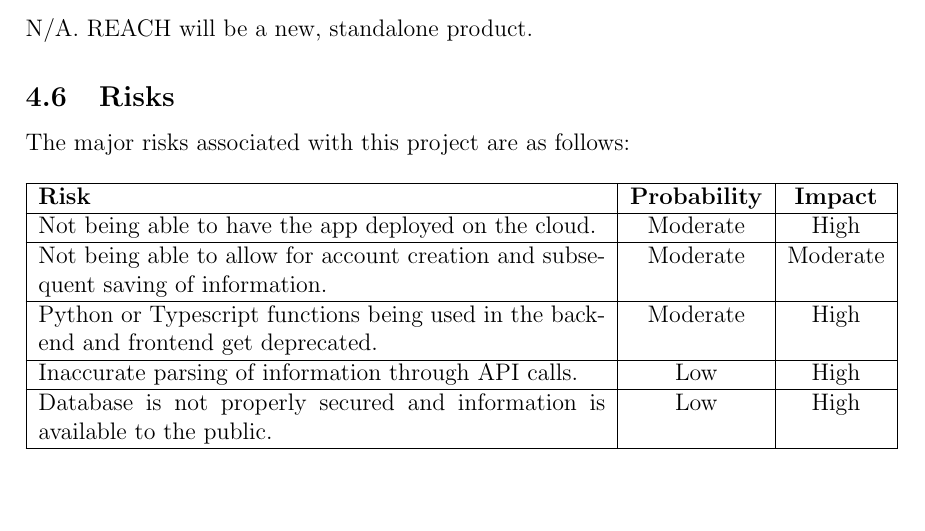
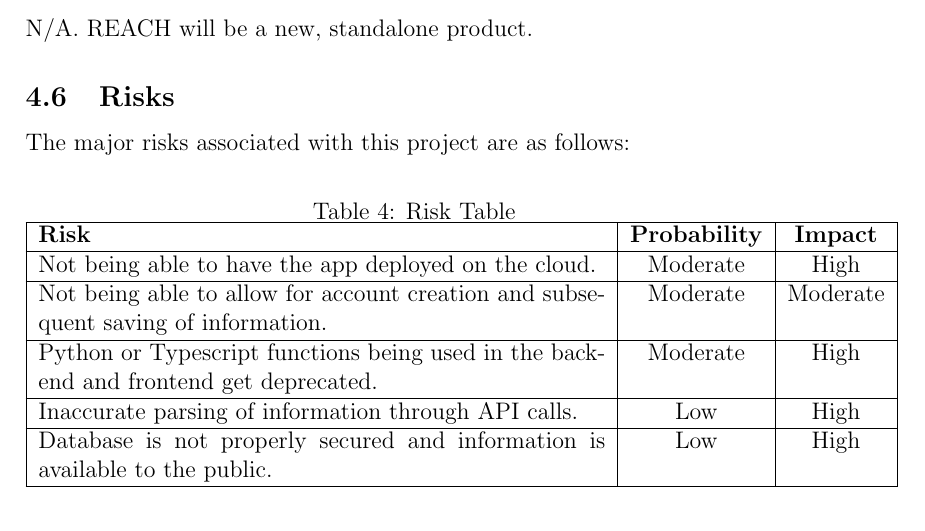
Before and after one commit to davimang/REACH, a LaTeX document (docs/SRS/SRS.tex): part of page 20 of 23, cut so that both start at the same text. Compiled offline with pdfLaTeX.

Commit message:
Table label

```diff
--- a/docs/SRS/SRS.tex
+++ b/docs/SRS/SRS.tex
@@ -572,6 +572,7 @@ N/A. REACH will be a new, standalone product.
 The major risks associated with this project are as follows:
 \begin{table}[htbp]
     % \centering
+    \caption{Risk Table}
     \begin{tabular}{|p{10cm}|c|c|}
         \hline
         \textbf{Risk} & \textbf{Probability} & \textbf{Impact} \\
```
Also changed, not shown: docs/SRS/SRS.pdf.
